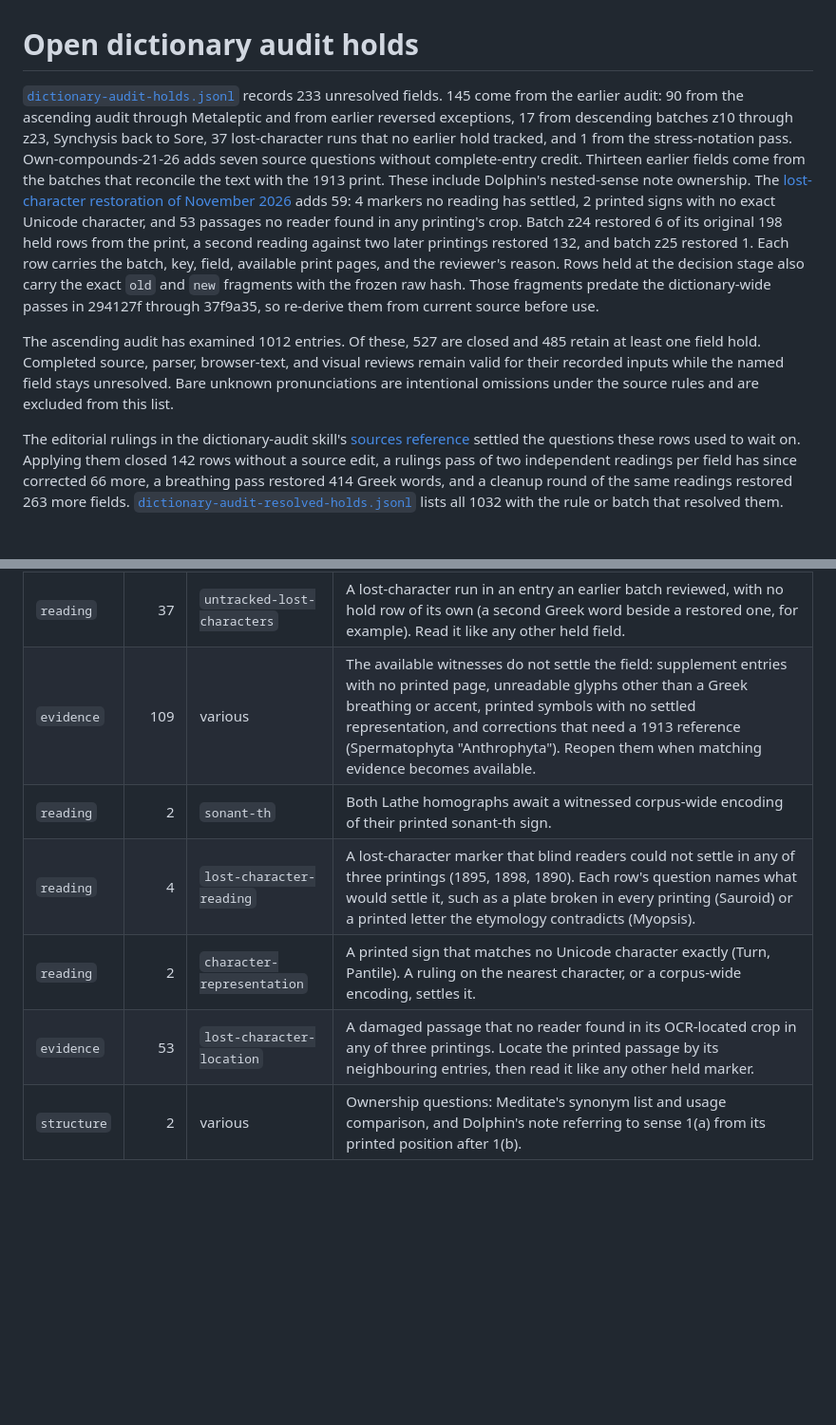
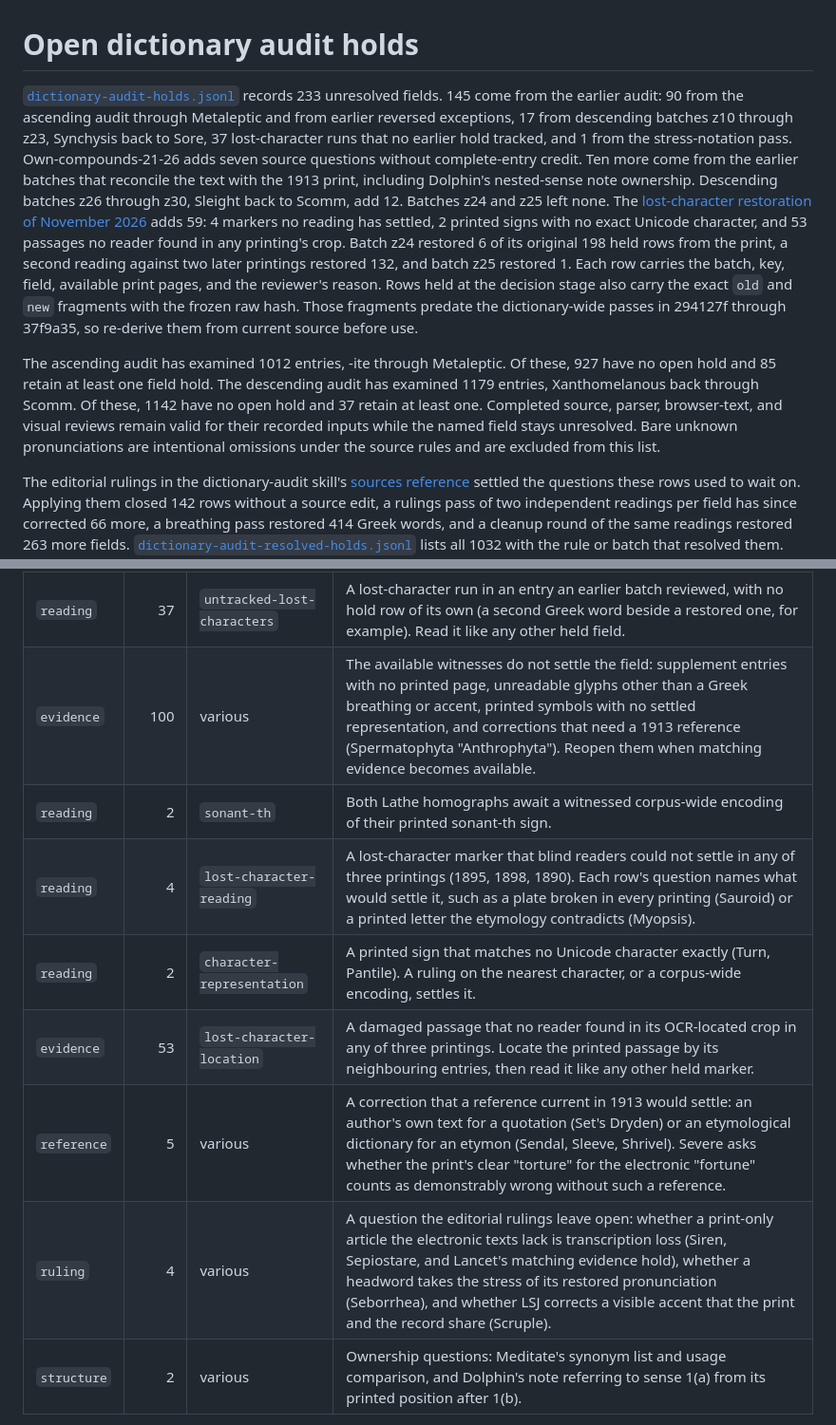
Before and after one commit to Aias/websters-api, a Markdown page: reports/dictionary-audit-holds.md, 2 parts joined by grey strips. Shown at 95% size. GitHub-like rendering; blank space fills up the shorter version.

```diff
--- a/reports/dictionary-audit-holds.md
+++ b/reports/dictionary-audit-holds.md
@@ -1,8 +1,8 @@
 # Open dictionary audit holds
 
-[`dictionary-audit-holds.jsonl`](dictionary-audit-holds.jsonl) records 233 unresolved fields. 145 come from the earlier audit: 90 from the ascending audit through Metaleptic and from earlier reversed exceptions, 17 from descending batches z10 through z23, Synchysis back to Sore, 37 lost-character runs that no earlier hold tracked, and 1 from the stress-notation pass. Own-compounds-21-26 adds seven source questions without complete-entry credit. Thirteen earlier fields come from the batches that reconcile the text with the 1913 print. These include Dolphin's nested-sense note ownership. The [lost-character restoration of November 2026](dictionary-audit-glyphs-20261101.md) adds 59: 4 markers no reading has settled, 2 printed signs with no exact Unicode character, and 53 passages no reader found in any printing's crop. Batch z24 restored 6 of its original 198 held rows from the print, a second reading against two later printings restored 132, and batch z25 restored 1. Each row carries the batch, key, field, available print pages, and the reviewer's reason. Rows held at the decision stage also carry the exact `old` and `new` fragments with the frozen raw hash. Those fragments predate the dictionary-wide passes in 294127f through 37f9a35, so re-derive them from current source before use.
+[`dictionary-audit-holds.jsonl`](dictionary-audit-holds.jsonl) records 233 unresolved fields. 145 come from the earlier audit: 90 from the ascending audit through Metaleptic and from earlier reversed exceptions, 17 from descending batches z10 through z23, Synchysis back to Sore, 37 lost-character runs that no earlier hold tracked, and 1 from the stress-notation pass. Own-compounds-21-26 adds seven source questions without complete-entry credit. Ten more come from the earlier batches that reconcile the text with the 1913 print, including Dolphin's nested-sense note ownership. Descending batches z26 through z30, Sleight back to Scomm, add 12. Batches z24 and z25 left none. The [lost-character restoration of November 2026](dictionary-audit-glyphs-20261101.md) adds 59: 4 markers no reading has settled, 2 printed signs with no exact Unicode character, and 53 passages no reader found in any printing's crop. Batch z24 restored 6 of its original 198 held rows from the print, a second reading against two later printings restored 132, and batch z25 restored 1. Each row carries the batch, key, field, available print pages, and the reviewer's reason. Rows held at the decision stage also carry the exact `old` and `new` fragments with the frozen raw hash. Those fragments predate the dictionary-wide passes in 294127f through 37f9a35, so re-derive them from current source before use.
 
-The ascending audit has examined 1012 entries. Of these, 527 are closed and 485 retain at least one field hold. Completed source, parser, browser-text, and visual reviews remain valid for their recorded inputs while the named field stays unresolved. Bare unknown pronunciations are intentional omissions under the source rules and are excluded from this list.
+The ascending audit has examined 1012 entries, -ite through Metaleptic. Of these, 927 have no open hold and 85 retain at least one field hold. The descending audit has examined 1179 entries, Xanthomelanous back through Scomm. Of these, 1142 have no open hold and 37 retain at least one. Completed source, parser, browser-text, and visual reviews remain valid for their recorded inputs while the named field stays unresolved. Bare unknown pronunciations are intentional omissions under the source rules and are excluded from this list.
 
 The editorial rulings in the dictionary-audit skill's [sources reference](../.agents/skills/dictionary-audit/references/sources-and-lexical-behavior.md#editorial-rulings) settled the questions these rows used to wait on. Applying them closed 142 rows without a source edit, a rulings pass of two independent readings per field has since corrected 66 more, a breathing pass restored 414 Greek words, and a cleanup round of the same readings restored 263 more fields. [`dictionary-audit-resolved-holds.jsonl`](dictionary-audit-resolved-holds.jsonl) lists all 1032 with the rule or batch that resolved them. These include 29 rows settled by the earlier whole-definition and sense batches and 33 settled by [definition-5](dictionary-audit-definition-5.md). Definition-5 resolves those fields without adding whole-entry review credit. Earlier dispositions include:
 
@@ -16,11 +16,13 @@ A row's `needs` value says what would resolve it:
 | `reading`   |   23 | `lsj-greek`                 | A Greek word whose breathing or accent the scans cannot show. Two independent readings that agree on every other letter and mark, plus a single attested LSJ form, settle it. Breathings supplied this way are listed in [`dictionary-audit-lsj-breathings.jsonl`](dictionary-audit-lsj-breathings.jsonl).                                                                            |
 | `reading`   |    1 | `ruled-correction`          | A ruling calls for an edit, such as a shared misspelling (Strobile "strobole", Stink "stinkan"), a wrong citation (Spew "Rev. ii. 16"), a print-only label or cross-reference (Spleen "Skr.", Step "Staple, n. & a."), punctuation whose absence breaks the reading, or a transliteration diacritic (Sweat swǣtan). Two independent certain readings of the corrected text settle it. |
 | `reading`   |   37 | `untracked-lost-characters` | A lost-character run in an entry an earlier batch reviewed, with no hold row of its own (a second Greek word beside a restored one, for example). Read it like any other held field.                                                                                                                                                                                                  |
-| `evidence`  |  109 | various                     | The available witnesses do not settle the field: supplement entries with no printed page, unreadable glyphs other than a Greek breathing or accent, printed symbols with no settled representation, and corrections that need a 1913 reference (Spermatophyta "Anthrophyta"). Reopen them when matching evidence becomes available.                                                   |
+| `evidence`  |  100 | various                     | The available witnesses do not settle the field: supplement entries with no printed page, unreadable glyphs other than a Greek breathing or accent, printed symbols with no settled representation, and corrections that need a 1913 reference (Spermatophyta "Anthrophyta"). Reopen them when matching evidence becomes available.                                                   |
 | `reading`   |    2 | `sonant-th`                 | Both Lathe homographs await a witnessed corpus-wide encoding of their printed sonant-th sign.                                                                                                                                                                                                                                                                                         |
 | `reading`   |    4 | `lost-character-reading`    | A lost-character marker that blind readers could not settle in any of three printings (1895, 1898, 1890). Each row's question names what would settle it, such as a plate broken in every printing (Sauroid) or a printed letter the etymology contradicts (Myopsis).                                                                                                                 |
 | `reading`   |    2 | `character-representation`  | A printed sign that matches no Unicode character exactly (Turn, Pantile). A ruling on the nearest character, or a corpus-wide encoding, settles it.                                                                                                                                                                                                                                   |
 | `evidence`  |   53 | `lost-character-location`   | A damaged passage that no reader found in its OCR-located crop in any of three printings. Locate the printed passage by its neighbouring entries, then read it like any other held marker.                                                                                                                                                                                            |
+| `reference` |    5 | various                     | A correction that a reference current in 1913 would settle: an author's own text for a quotation (Set's Dryden) or an etymological dictionary for an etymon (Sendal, Sleeve, Shrivel). Severe asks whether the print's clear "torture" for the electronic "fortune" counts as demonstrably wrong without such a reference.                                                            |
+| `ruling`    |    4 | various                     | A question the editorial rulings leave open: whether a print-only article the electronic texts lack is transcription loss (Siren, Sepiostare, and Lancet's matching evidence hold), whether a headword takes the stress of its restored pronunciation (Seborrhea), and whether LSJ corrects a visible accent that the print and the record share (Scruple).                           |
 | `structure` |    2 | various                     | Ownership questions: Meditate's synonym list and usage comparison, and Dolphin's note referring to sense 1(a) from its printed position after 1(b).                                                                                                                                                                                                                                   |
 
 Most of the remaining `lsj-greek` and `untracked-lost-characters` rows sit in entries that no available printing settles. Some, such as Actinogram and Telegraphone, are absent from both the scanned 1895 and 1907 main volumes and the 1900 supplement in HathiTrust's 1907 Merriam printing (item uiug.30112099825041), so they wait on a printing with the enlarged supplement of about 1909 to 1913. Others print fewer Greek words than the record lost, as with Ascomycetes and Anisometropia. Each row's reason says where the cleanup round looked.
```
Also changed, not shown: reports/dictionary-audit-ascending.md (+8 -5 lines), reports/dictionary-print-reconciliation.md (+15 -4 lines).
